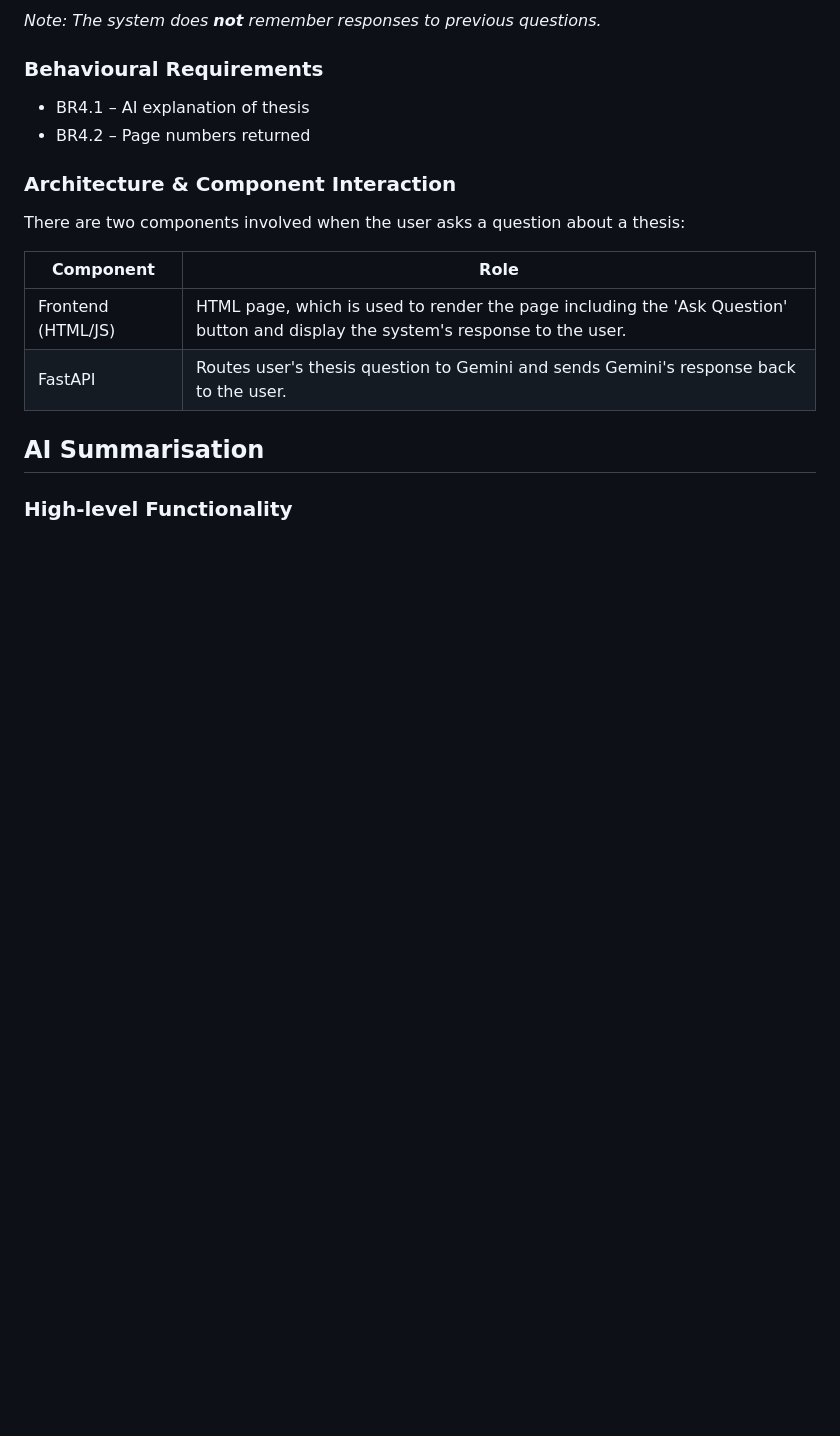
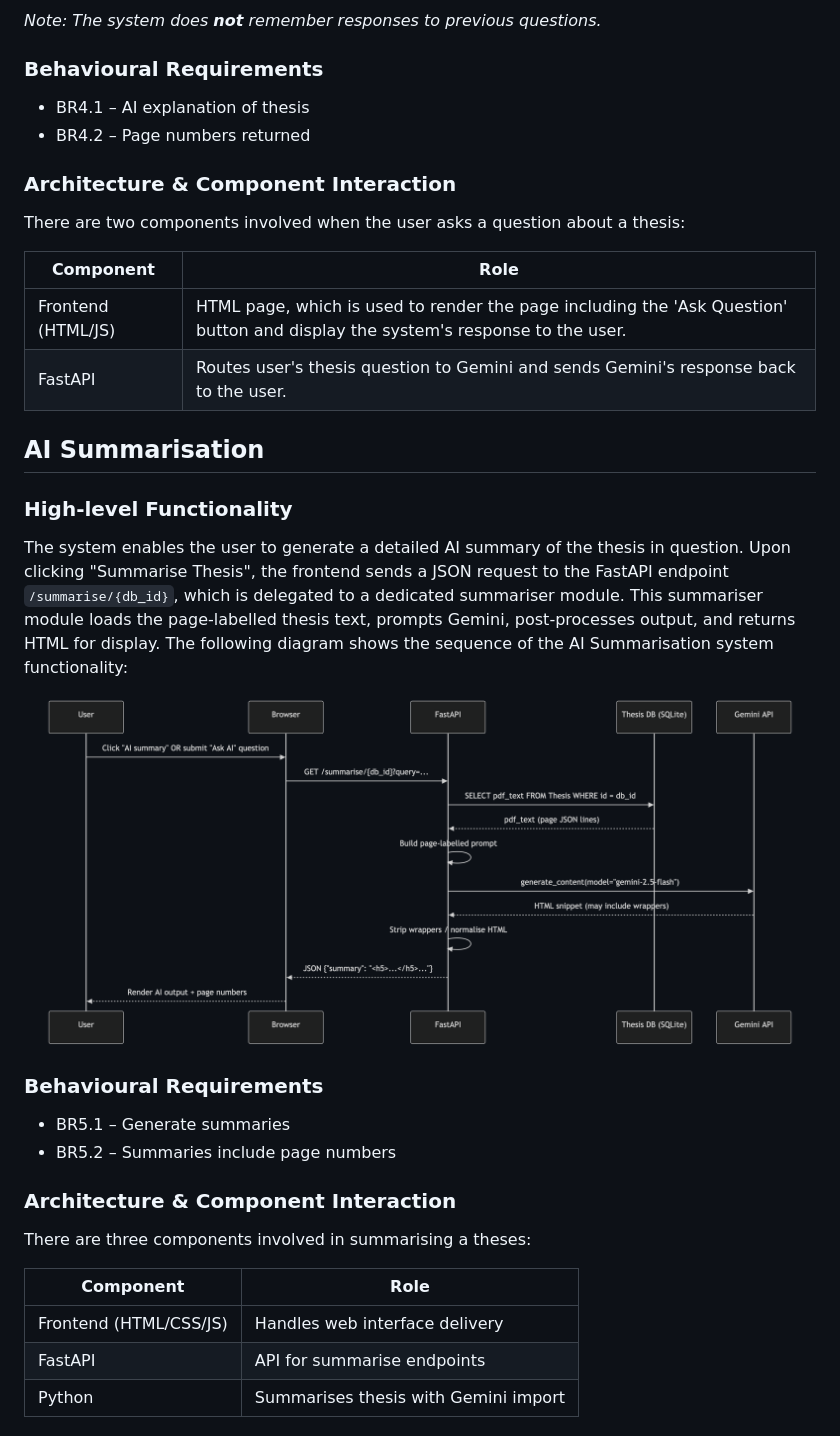
Before and after one commit to COMP2281/software-engineering-group25-26-32, a Markdown page: docs/2.2 Technical Description.md, the part around the change. Rendered like a GitHub page; pictures changed too: docs/diagrams/2.2/ai_summary_diagram.png (added); blank space fills up the shorter version.

Commit message:
section 2.2 complete - fifth system functionality complete + diagrams - first full draft complete

```diff
--- a/docs/2.2 Technical Description.md
+++ b/docs/2.2 Technical Description.md
@@ -151,9 +151,22 @@ There are two components involved when the user asks a question about a thesis:
 | Frontend (HTML/JS)                         | HTML page, which is used to render the page including the 'Ask Question' button and display the system's response to the user.|
 | FastAPI                                    | Routes user's thesis question to Gemini and sends Gemini's response back to the user. |
 
-
-
-
 ## AI Summarisation
 
 ### High-level Functionality
+The system enables the user to generate a detailed AI summary of the thesis in question. Upon clicking "Summarise Thesis", the frontend sends a JSON request to the FastAPI endpoint `/summarise/{db_id}`, which is delegated to a dedicated summariser module. This summariser module loads the page-labelled thesis text, prompts Gemini, post-processes output, and returns HTML for display. The following diagram shows the sequence of the AI Summarisation system functionality:
+
+![AI Summarisation Diagram](diagrams/2.2/ai_summary_diagram.png)
+
+### Behavioural Requirements
+- BR5.1 – Generate summaries
+- BR5.2 – Summaries include page numbers
+
+### Architecture & Component Interaction
+There are three components involved in summarising a theses:
+
+| Component                 | Role                      |
+|---------------------------|---------------------------|
+| Frontend (HTML/CSS/JS)    | Handles web interface delivery |
+| FastAPI                   | API for summarise endpoints |
+| Python                    | Summarises thesis with Gemini import |
```
Also changed, not shown: docs/diagrams/2.2/ai_summary.png (added).
